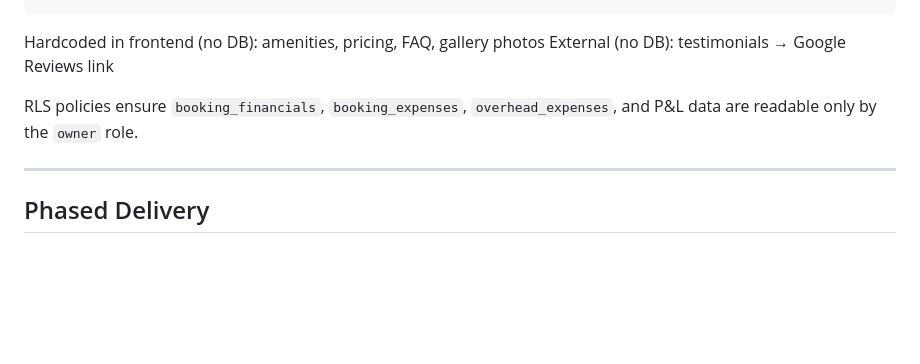
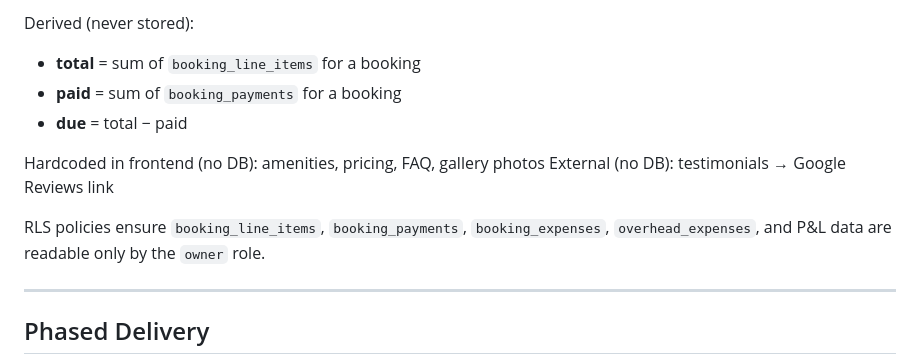
Before and after one commit to Harsha-Kiran-Boyapati/bk-hall, a Markdown page: docs/specs/2026-04-26-bk-function-hall-design.md, the part around one of its changes. Drawn GitHub-style; blank space fills up the shorter version.

````diff
--- a/docs/specs/2026-04-26-bk-function-hall-design.md
+++ b/docs/specs/2026-04-26-bk-function-hall-design.md
@@ -160,9 +170,14 @@ overhead_expenses  — id, label, amount, month, year, category
 ```
+
+Derived (never stored):
+- **total** = sum of `booking_line_items` for a booking
+- **paid** = sum of `booking_payments` for a booking
+- **due** = total − paid
 
 Hardcoded in frontend (no DB): amenities, pricing, FAQ, gallery photos
 External (no DB): testimonials → Google Reviews link
 
-RLS policies ensure `booking_financials`, `booking_expenses`, `overhead_expenses`, and P&L data are readable only by the `owner` role.
+RLS policies ensure `booking_line_items`, `booking_payments`, `booking_expenses`, `overhead_expenses`, and P&L data are readable only by the `owner` role.
 
 ---
 
````
Also changed, not shown: other parts of docs/specs/2026-04-26-bk-function-hall-design.md (+29 -19 lines).
